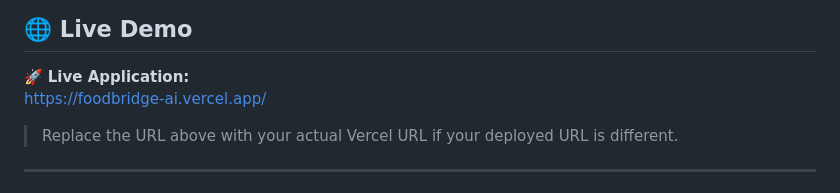
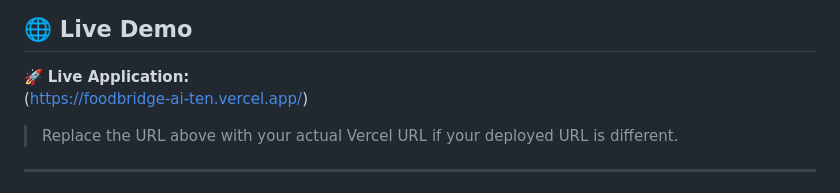
Before and after one commit to tagarapusamhitha/FOODBRIDGE-AI, a Markdown page: README.md, the part around the change. Rendered like a GitHub page.

```diff
--- a/README.md
+++ b/README.md
@@ -13,7 +13,7 @@ The platform allows donors to list surplus food, NGOs to discover and claim avai
 ## 🌐 Live Demo
 
 🚀 **Live Application:**
-https://foodbridge-ai.vercel.app/
+(https://foodbridge-ai-ten.vercel.app/)
 
 > Replace the URL above with your actual Vercel URL if your deployed URL is different.
 
```
